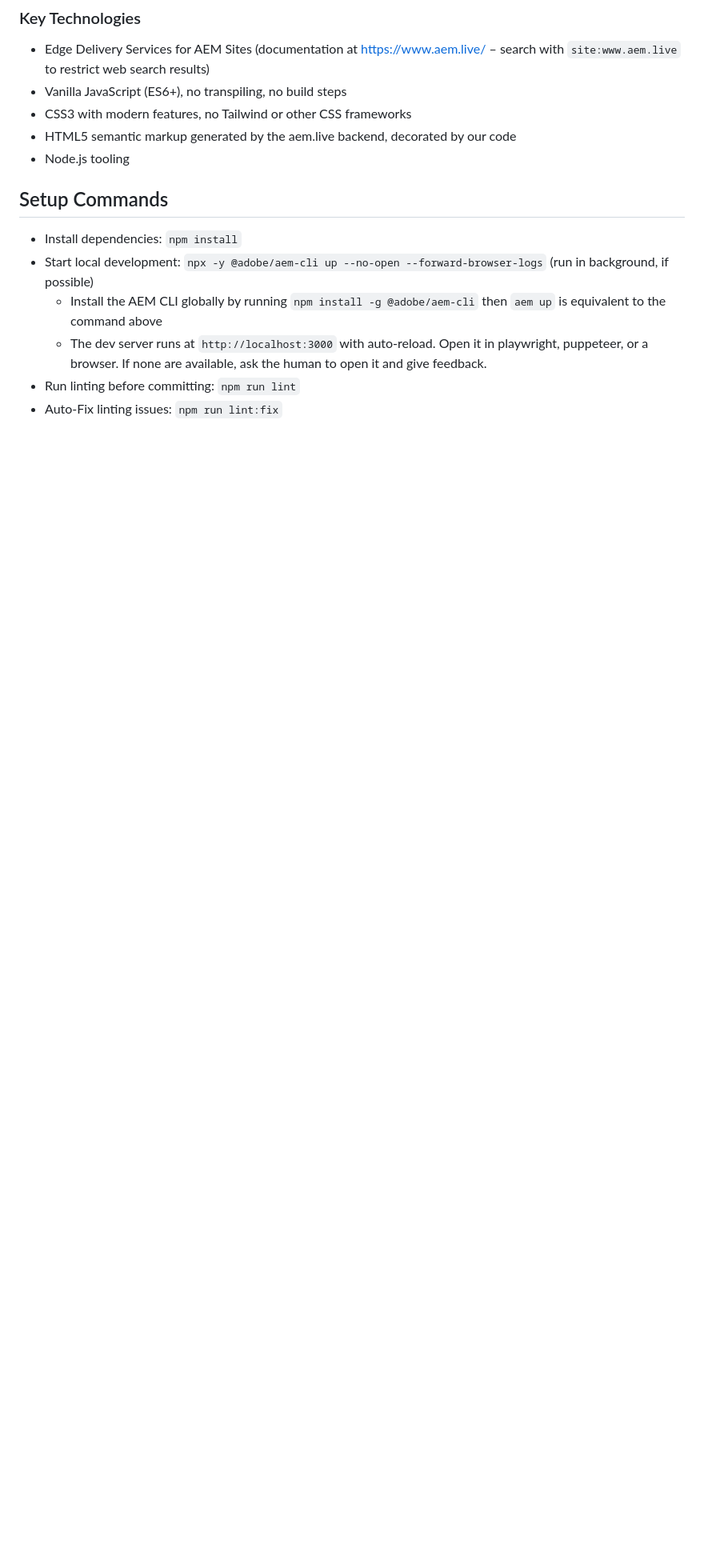
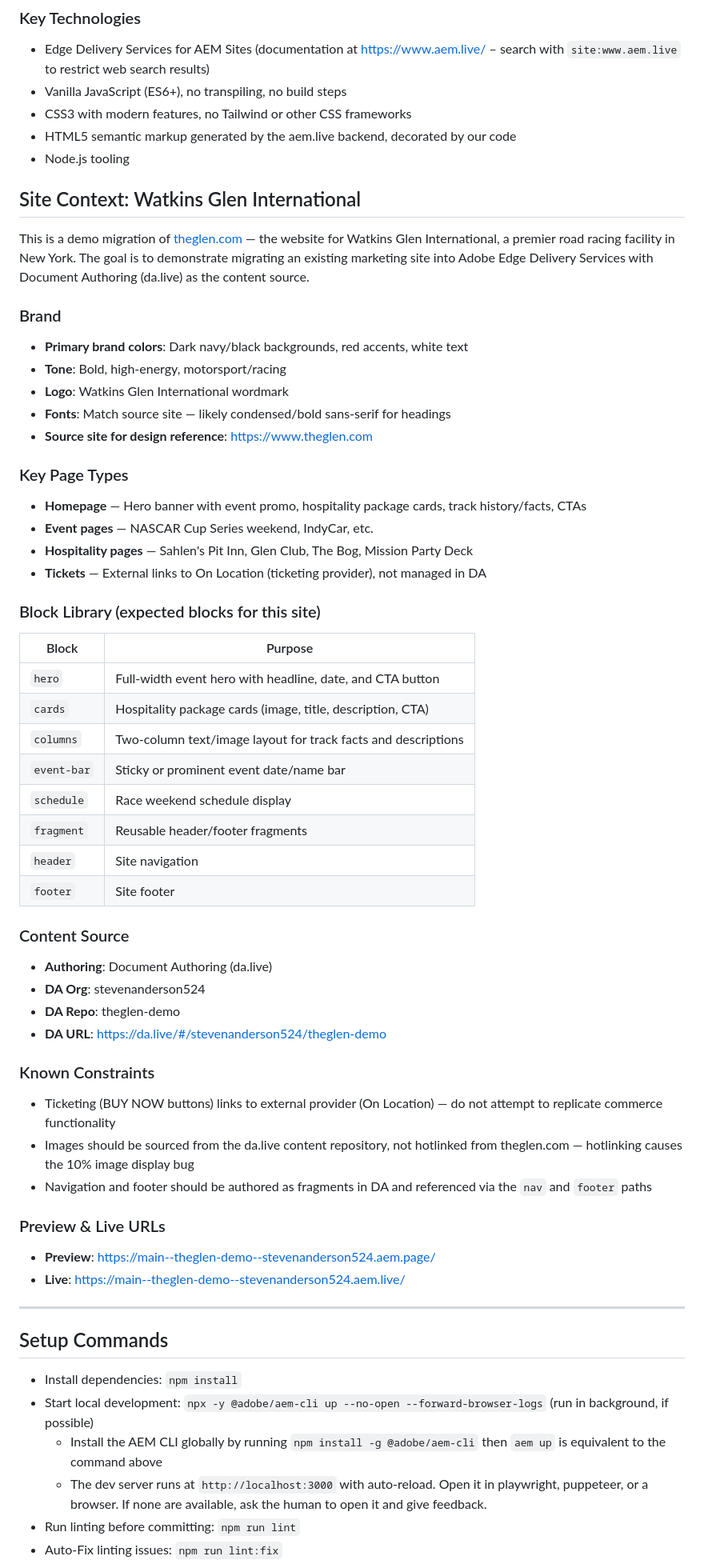
Before and after one commit to stevenanderson524/theglen-demo, a Markdown page: AGENTS.md, the part around one of its changes. Shown at 80% size. GitHub-like rendering; blank space fills up the shorter version.

Commit message:
Add Watkins Glen site-specific context to AGENTS.md

```diff
--- a/AGENTS.md
+++ b/AGENTS.md
@@ -14,6 +14,58 @@ The repository provides the basic structure, blocks, and configuration needed to
 - CSS3 with modern features, no Tailwind or other CSS frameworks
 - HTML5 semantic markup generated by the aem.live backend, decorated by our code
 - Node.js tooling
+
+## Site Context: Watkins Glen International
+
+This is a demo migration of [theglen.com](https://www.theglen.com) — the website for Watkins Glen International, a premier road racing facility in New York. The goal is to demonstrate migrating an existing marketing site into Adobe Edge Delivery Services with Document Authoring (da.live) as the content source.
+
+### Brand
+
+- **Primary brand colors**: Dark navy/black backgrounds, red accents, white text
+- **Tone**: Bold, high-energy, motorsport/racing
+- **Logo**: Watkins Glen International wordmark
+- **Fonts**: Match source site — likely condensed/bold sans-serif for headings
+- **Source site for design reference**: https://www.theglen.com
+
+### Key Page Types
+
+- **Homepage** — Hero banner with event promo, hospitality package cards, track history/facts, CTAs
+- **Event pages** — NASCAR Cup Series weekend, IndyCar, etc.
+- **Hospitality pages** — Sahlen's Pit Inn, Glen Club, The Bog, Mission Party Deck
+- **Tickets** — External links to On Location (ticketing provider), not managed in DA
+
+### Block Library (expected blocks for this site)
+
+| Block | Purpose |
+|---|---|
+| `hero` | Full-width event hero with headline, date, and CTA button |
+| `cards` | Hospitality package cards (image, title, description, CTA) |
+| `columns` | Two-column text/image layout for track facts and descriptions |
+| `event-bar` | Sticky or prominent event date/name bar |
+| `schedule` | Race weekend schedule display |
+| `fragment` | Reusable header/footer fragments |
+| `header` | Site navigation |
+| `footer` | Site footer |
+
+### Content Source
+
+- **Authoring**: Document Authoring (da.live)
+- **DA Org**: stevenanderson524
+- **DA Repo**: theglen-demo
+- **DA URL**: https://da.live/#/stevenanderson524/theglen-demo
+
+### Known Constraints
+
+- Ticketing (BUY NOW buttons) links to external provider (On Location) — do not attempt to replicate commerce functionality
+- Images should be sourced from the da.live content repository, not hotlinked from theglen.com — hotlinking causes the 10% image display bug
+- Navigation and footer should be authored as fragments in DA and referenced via the `nav` and `footer` paths
+
+### Preview & Live URLs
+
+- **Preview**: https://main--theglen-demo--stevenanderson524.aem.page/
+- **Live**: https://main--theglen-demo--stevenanderson524.aem.live/
+
+---
 
 ## Setup Commands
 
```
Also changed, not shown: other parts of AGENTS.md (+4 -4 lines).
